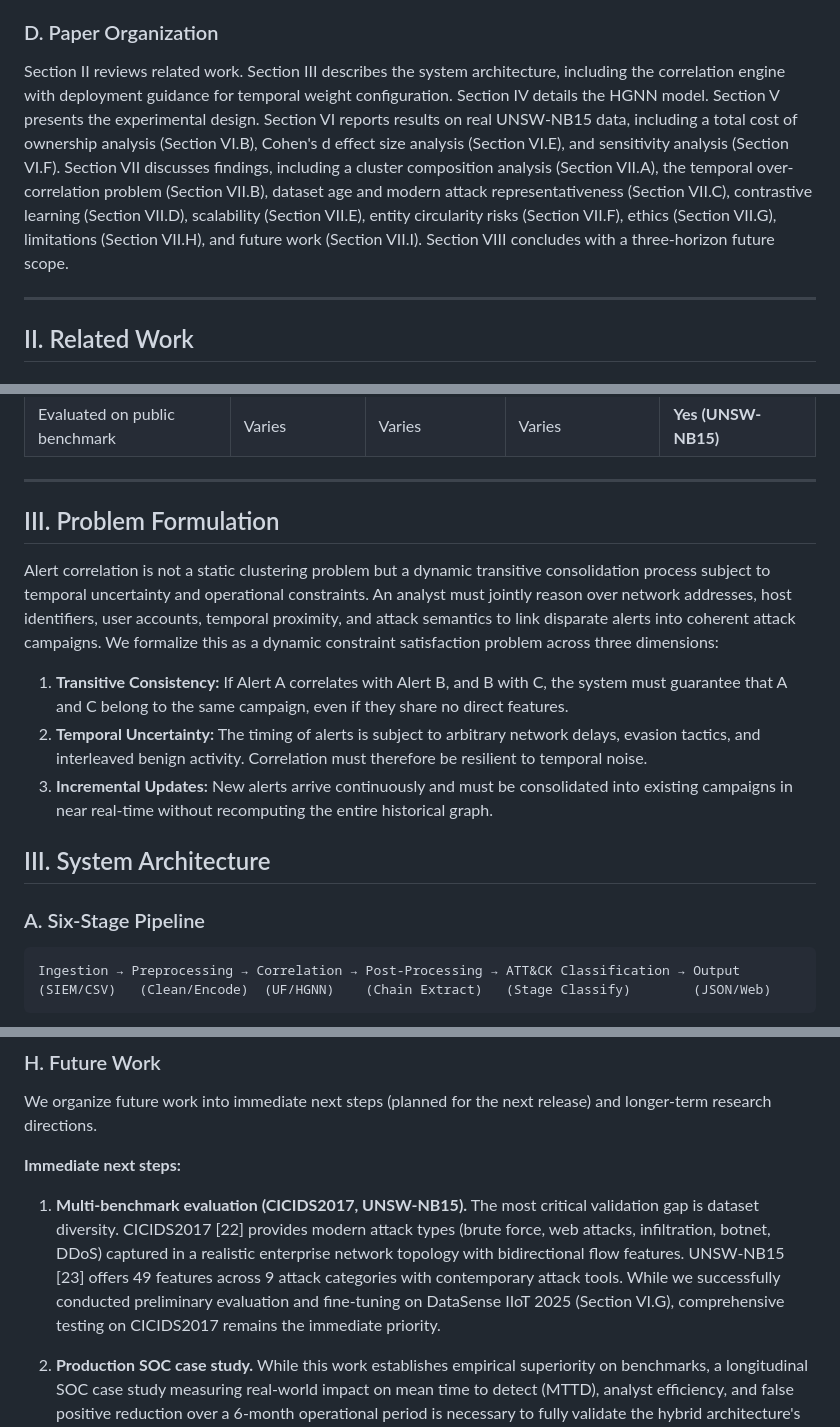
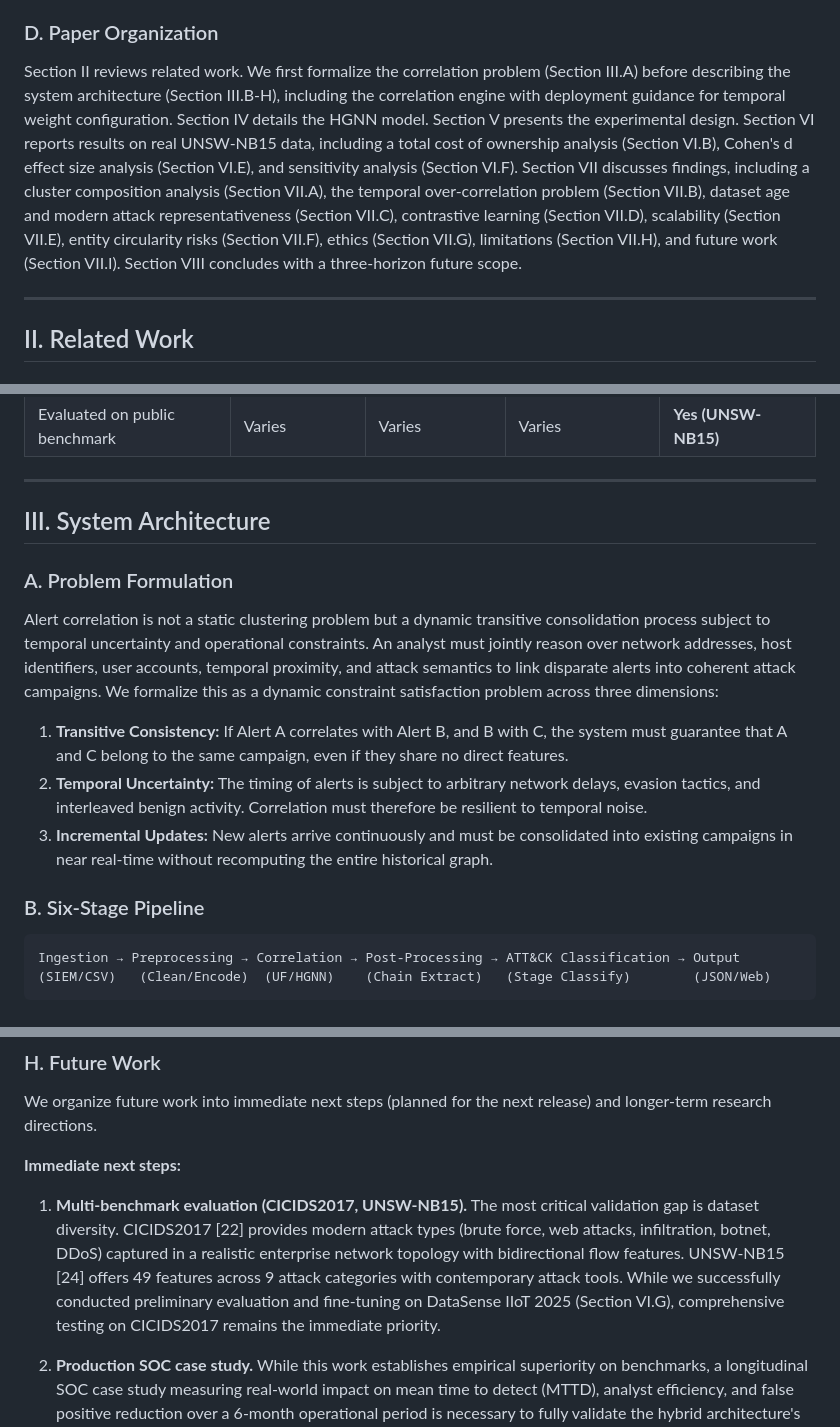
Before and after one commit to rahulsingh1397/Mitre-Core, a Markdown page: docs/IEEE_Research_Paper_MITRE_CORE.md, 3 parts joined by grey strips. GitHub-like rendering.

````diff
--- a/docs/IEEE_Research_Paper_MITRE_CORE.md
+++ b/docs/IEEE_Research_Paper_MITRE_CORE.md
@@ -53,7 +53,7 @@ We present MITRE-CORE, a hybrid framework making four contributions:
 
 ### D. Paper Organization
 
-Section II reviews related work. Section III describes the system architecture, including the correlation engine with deployment guidance for temporal weight configuration. Section IV details the HGNN model. Section V presents the experimental design. Section VI reports results on real UNSW-NB15 data, including a total cost of ownership analysis (Section VI.B), Cohen's d effect size analysis (Section VI.E), and sensitivity analysis (Section VI.F). Section VII discusses findings, including a cluster composition analysis (Section VII.A), the temporal over-correlation problem (Section VII.B), dataset age and modern attack representativeness (Section VII.C), contrastive learning (Section VII.D), scalability (Section VII.E), entity circularity risks (Section VII.F), ethics (Section VII.G), limitations (Section VII.H), and future work (Section VII.I). Section VIII concludes with a three-horizon future scope.
+Section II reviews related work. We first formalize the correlation problem (Section III.A) before describing the system architecture (Section III.B-H), including the correlation engine with deployment guidance for temporal weight configuration. Section IV details the HGNN model. Section V presents the experimental design. Section VI reports results on real UNSW-NB15 data, including a total cost of ownership analysis (Section VI.B), Cohen's d effect size analysis (Section VI.E), and sensitivity analysis (Section VI.F). Section VII discusses findings, including a cluster composition analysis (Section VII.A), the temporal over-correlation problem (Section VII.B), dataset age and modern attack representativeness (Section VII.C), contrastive learning (Section VII.D), scalability (Section VII.E), entity circularity risks (Section VII.F), ethics (Section VII.G), limitations (Section VII.H), and future work (Section VII.I). Section VIII concludes with a three-horizon future scope.
 
 ---
 
@@ -95,7 +95,9 @@ Our goal is not to propose a new graph architecture, but to demonstrate that con
 
 ---
 
-## III. Problem Formulation
+## III. System Architecture
+
+### A. Problem Formulation
 
 Alert correlation is not a static clustering problem but a dynamic transitive consolidation process subject to temporal uncertainty and operational constraints. An analyst must jointly reason over network addresses, host identifiers, user accounts, temporal proximity, and attack semantics to link disparate alerts into coherent attack campaigns. We formalize this as a dynamic constraint satisfaction problem across three dimensions:
 
@@ -103,9 +105,7 @@ Alert correlation is not a static clustering problem but a dynamic transitive co
 2. **Temporal Uncertainty:** The timing of alerts is subject to arbitrary network delays, evasion tactics, and interleaved benign activity. Correlation must therefore be resilient to temporal noise.
 3. **Incremental Updates:** New alerts arrive continuously and must be consolidated into existing campaigns in near real-time without recomputing the entire historical graph.
 
-## III. System Architecture
-
-### A. Six-Stage Pipeline
+### B. Six-Stage Pipeline
 
 ```
 Ingestion → Preprocessing → Correlation → Post-Processing → ATT&CK Classification → Output
@@ -681,7 +681,7 @@ We organize future work into immediate next steps (planned for the next release)
 
 **Immediate next steps:**
 
-1. **Multi-benchmark evaluation (CICIDS2017, UNSW-NB15).** The most critical validation gap is dataset diversity. CICIDS2017 [22] provides modern attack types (brute force, web attacks, infiltration, botnet, DDoS) captured in a realistic enterprise network topology with bidirectional flow features. UNSW-NB15 [23] offers 49 features across 9 attack categories with contemporary attack tools. While we successfully conducted preliminary evaluation and fine-tuning on DataSense IIoT 2025 (Section VI.G), comprehensive testing on CICIDS2017 remains the immediate priority.
+1. **Multi-benchmark evaluation (CICIDS2017, UNSW-NB15).** The most critical validation gap is dataset diversity. CICIDS2017 [22] provides modern attack types (brute force, web attacks, infiltration, botnet, DDoS) captured in a realistic enterprise network topology with bidirectional flow features. UNSW-NB15 [24] offers 49 features across 9 attack categories with contemporary attack tools. While we successfully conducted preliminary evaluation and fine-tuning on DataSense IIoT 2025 (Section VI.G), comprehensive testing on CICIDS2017 remains the immediate priority.
 
 2. **Production SOC case study.** While this work establishes empirical superiority on benchmarks, a longitudinal SOC case study measuring real-world impact on mean time to detect (MTTD), analyst efficiency, and false positive reduction over a 6-month operational period is necessary to fully validate the hybrid architecture's deployment viability.
 
````
Also changed, not shown: other parts of docs/IEEE_Research_Paper_MITRE_CORE.md (+9 -9 lines).
